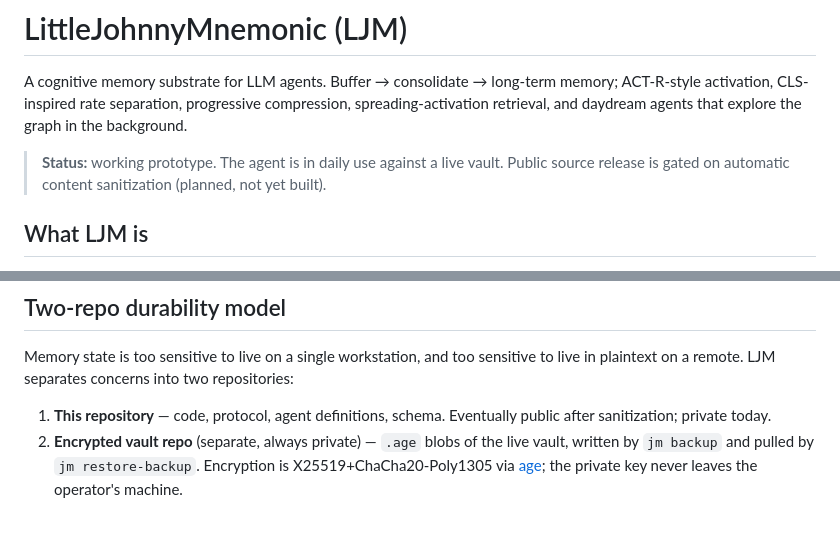
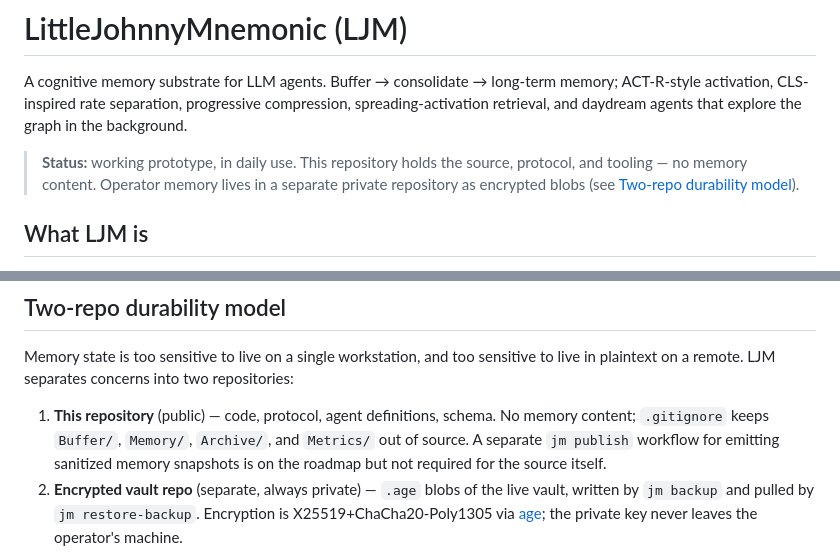
Before and after one commit to C2xorC4/LittleJohnnyMnemonic, a Markdown page: README.md, 2 parts joined by grey strips. Rendered like a GitHub page; blank space fills up the shorter version.

Commit message:
README: correct status framing for public-source repo
Drop the "gated on sanitization" framing — that was about preventing
memory content from leaking into a public source push, which
.gitignore already solves. The sanitization feature is for a future
"publish a sanitized memory snapshot" workflow, not the source repo
itself. Mark this repository as public and clarify that operator
memory lives in the separate private encrypted-blob repo.

Co-Authored-By: Claude Opus 4.7 (1M context) <noreply@anthropic.com>

```diff
--- a/README.md
+++ b/README.md
@@ -5,9 +5,10 @@ memory; ACT-R-style activation, CLS-inspired rate separation, progressive
 compression, spreading-activation retrieval, and daydream agents that
 explore the graph in the background.
 
-> **Status:** working prototype. The agent is in daily use against a live
-> vault. Public source release is gated on automatic content sanitization
-> (planned, not yet built).
+> **Status:** working prototype, in daily use. This repository holds the
+> source, protocol, and tooling — no memory content. Operator memory
+> lives in a separate private repository as encrypted blobs (see
+> [Two-repo durability model](#two-repo-durability-model)).
 
 ## What LJM is
 
@@ -52,8 +53,11 @@ Memory state is too sensitive to live on a single workstation, and too
 sensitive to live in plaintext on a remote. LJM separates concerns into
 two repositories:
 
-1. **This repository** — code, protocol, agent definitions, schema.
-   Eventually public after sanitization; private today.
+1. **This repository** (public) — code, protocol, agent definitions,
+   schema. No memory content; `.gitignore` keeps `Buffer/`, `Memory/`,
+   `Archive/`, and `Metrics/` out of source. A separate
+   `jm publish` workflow for emitting sanitized memory snapshots is
+   on the roadmap but not required for the source itself.
 2. **Encrypted vault repo** (separate, always private) — `.age`
    blobs of the live vault, written by `jm backup` and pulled by
    `jm restore-backup`. Encryption is X25519+ChaCha20-Poly1305 via
```
